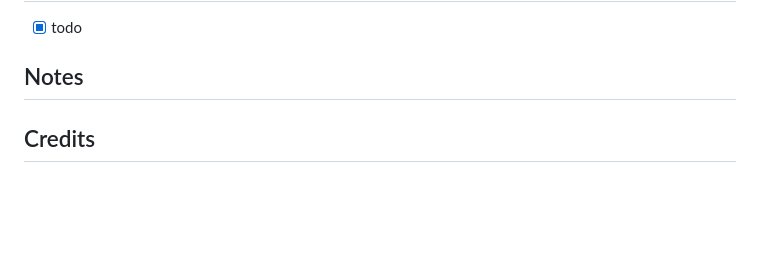
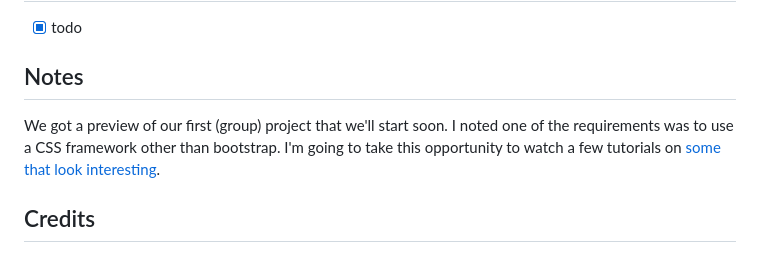
Before and after one commit to codemodeactivate/weather-dashboard, a Markdown page: README.md, the part around the change. GitHub-like rendering; blank space fills up the shorter version.

```diff
--- a/README.md
+++ b/README.md
@@ -12,7 +12,7 @@ Case Western Coding Bootcamp Module 06 Challenge
 
 - [X] todo
 ## Notes
-
+We got a preview of our first (group) project that we'll start soon. I noted one of the requirements was to use a CSS framework other than bootstrap. I'm going to take this opportunity to watch a few tutorials on [some that look interesting](https://github.com/troxler/awesome-css-frameworks).
 
 ## Credits
 
```
Also changed, not shown: public/assets/images/reference-demo.png (renamed from assets/images/reference-demo.png), 4 other files.
